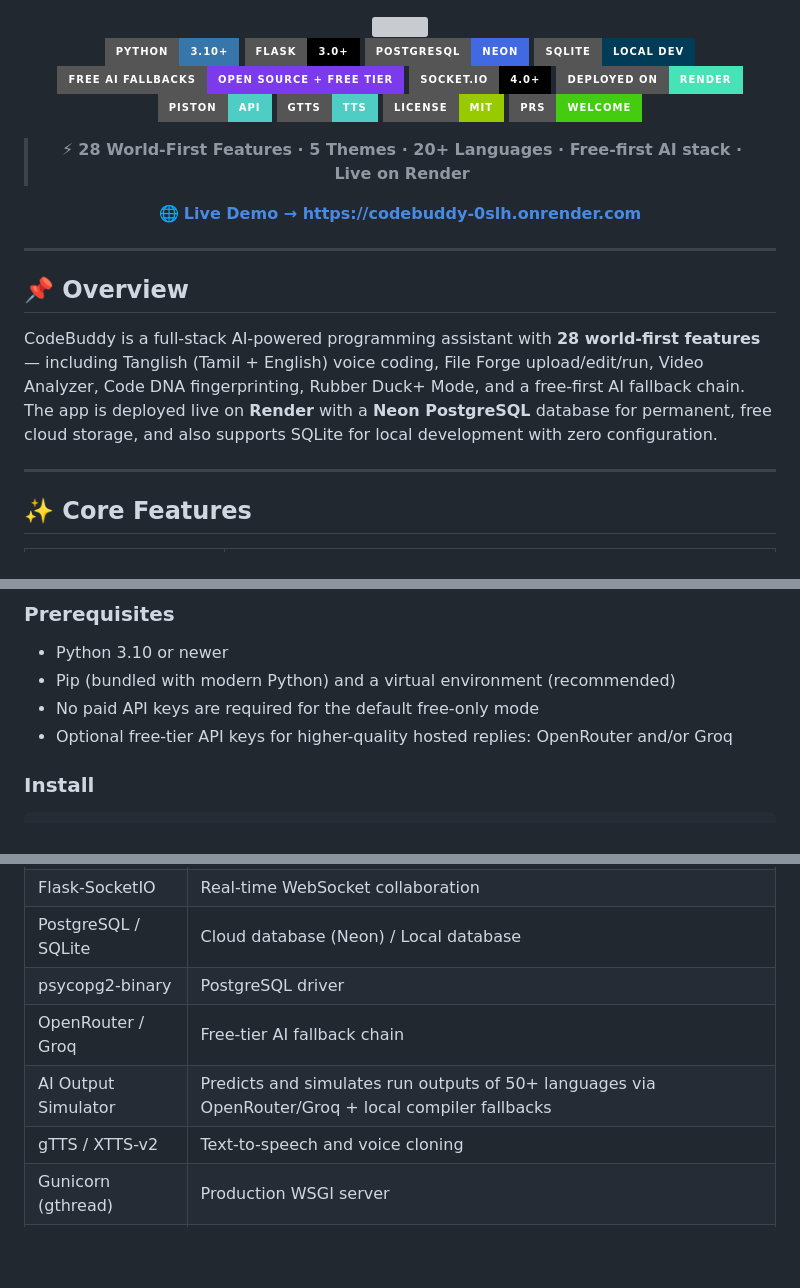
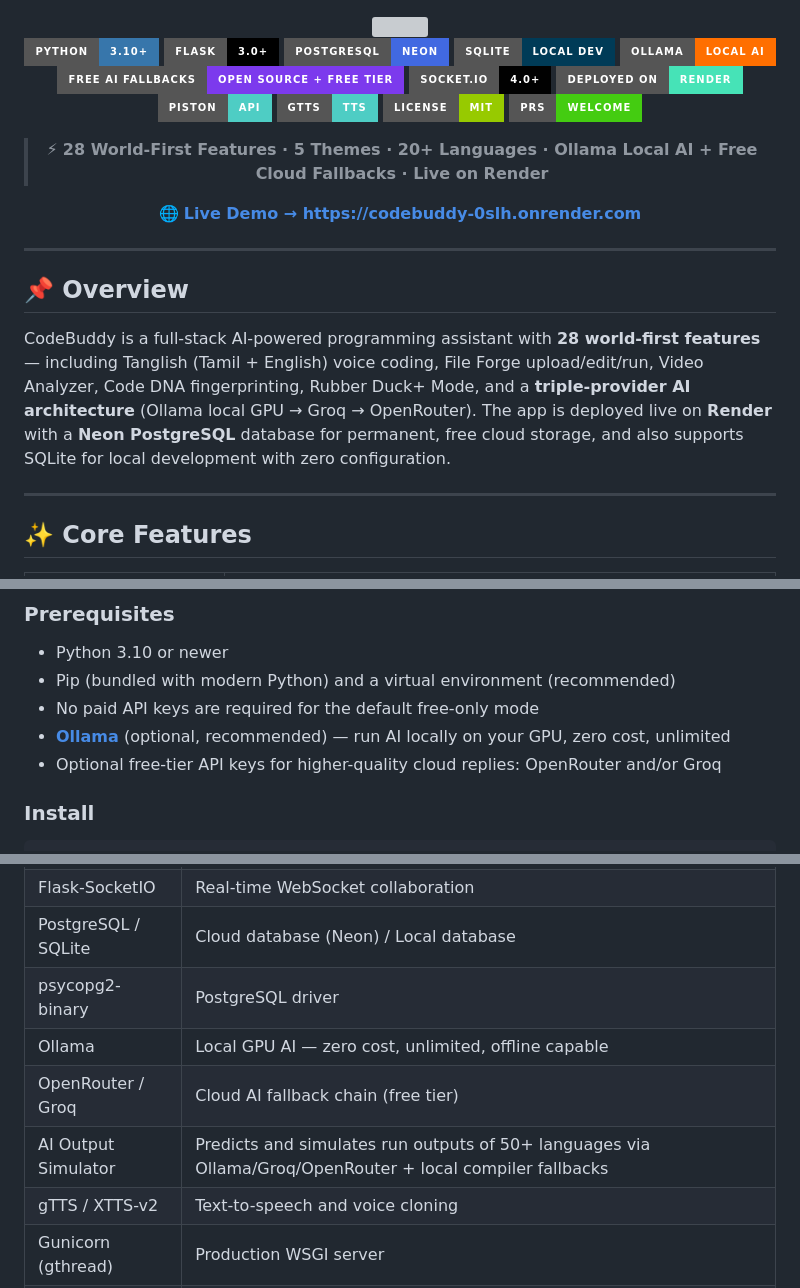
Before and after one commit to dharani25007-code/codebuddy, a Markdown page: README.md, 3 parts joined by grey strips. Drawn GitHub-style; badges without logos; blank space fills up the shorter version; grey boxes are pictures that could not be loaded.

````diff
--- a/README.md
+++ b/README.md
@@ -8,6 +8,7 @@
 ![Flask](https://img.shields.io/badge/Flask-3.0%2B-000000?style=for-the-badge&logo=flask&logoColor=white)
 ![PostgreSQL](https://img.shields.io/badge/PostgreSQL-Neon-4169E1?style=for-the-badge&logo=postgresql&logoColor=white)
 ![SQLite](https://img.shields.io/badge/SQLite-Local%20Dev-003B57?style=for-the-badge&logo=sqlite&logoColor=white)
+![Ollama](https://img.shields.io/badge/Ollama-Local%20AI-FF6F00?style=for-the-badge&logo=ollama&logoColor=white)
 ![Free AI Fallbacks](https://img.shields.io/badge/Free%20AI%20Fallbacks-Open%20Source%20%2B%20Free%20Tier-7C3AED?style=for-the-badge)
 ![Socket.IO](https://img.shields.io/badge/Socket.IO-4.0%2B-010101?style=for-the-badge&logo=socket.io&logoColor=white)
 ![Render](https://img.shields.io/badge/Deployed%20on-Render-46E3B7?style=for-the-badge&logo=render&logoColor=white)
@@ -16,7 +17,7 @@
 [![License: MIT](https://img.shields.io/badge/License-MIT-green.svg?style=for-the-badge)](LICENSE)
 [![PRs Welcome](https://img.shields.io/badge/PRs-Welcome-brightgreen.svg?style=for-the-badge)](https://github.com/dharani25007-code/codebuddy/pulls)
 
-> ⚡ **28 World-First Features · 5 Themes · 20+ Languages · Free-first AI stack · Live on Render**
+> ⚡ **28 World-First Features · 5 Themes · 20+ Languages · Ollama Local AI + Free Cloud Fallbacks · Live on Render**
 
 🌐 **[Live Demo → https://codebuddy-0slh.onrender.com](https://codebuddy-0slh.onrender.com)**
 
@@ -27,7 +28,7 @@
 
 ## 📌 Overview
 
-CodeBuddy is a full-stack AI-powered programming assistant with **28 world-first features** — including Tanglish (Tamil + English) voice coding, File Forge upload/edit/run, Video Analyzer, Code DNA fingerprinting, Rubber Duck+ Mode, and a free-first AI fallback chain. The app is deployed live on **Render** with a **Neon PostgreSQL** database for permanent, free cloud storage, and also supports SQLite for local development with zero configuration.
+CodeBuddy is a full-stack AI-powered programming assistant with **28 world-first features** — including Tanglish (Tamil + English) voice coding, File Forge upload/edit/run, Video Analyzer, Code DNA fingerprinting, Rubber Duck+ Mode, and a **triple-provider AI architecture** (Ollama local GPU → Groq → OpenRouter). The app is deployed live on **Render** with a **Neon PostgreSQL** database for permanent, free cloud storage, and also supports SQLite for local development with zero configuration.
 
 ---
 
@@ -97,7 +98,8 @@ codebuddy/
 - Python 3.10 or newer
 - Pip (bundled with modern Python) and a virtual environment (recommended)
 - No paid API keys are required for the default free-only mode
-- Optional free-tier API keys for higher-quality hosted replies: OpenRouter and/or Groq
+- **[Ollama](https://ollama.com)** (optional, recommended) — run AI locally on your GPU, zero cost, unlimited
+- Optional free-tier API keys for higher-quality cloud replies: OpenRouter and/or Groq
 
 ### Install
 ```bash
@@ -191,8 +225,9 @@ If any model returns 429/404/503 → next free model is tried automatically, the
 | Flask-SocketIO | Real-time WebSocket collaboration |
 | PostgreSQL / SQLite | Cloud database (Neon) / Local database |
 | psycopg2-binary | PostgreSQL driver |
-| OpenRouter / Groq | Free-tier AI fallback chain |
-| AI Output Simulator | Predicts and simulates run outputs of 50+ languages via OpenRouter/Groq + local compiler fallbacks |
+| Ollama | Local GPU AI — zero cost, unlimited, offline capable |
+| OpenRouter / Groq | Cloud AI fallback chain (free tier) |
+| AI Output Simulator | Predicts and simulates run outputs of 50+ languages via Ollama/Groq/OpenRouter + local compiler fallbacks |
 | gTTS / XTTS-v2 | Text-to-speech and voice cloning |
 | Gunicorn (gthread) | Production WSGI server |
 | python-dotenv | Load `.env` configuration |
````
Also changed, not shown: other parts of README.md (+41 -9 lines).
